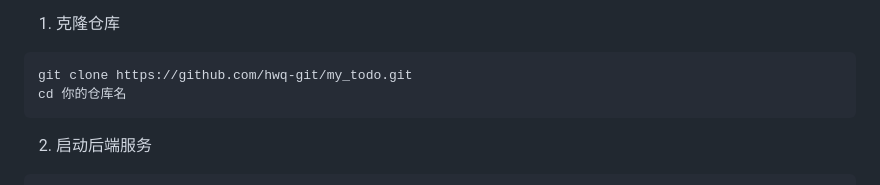
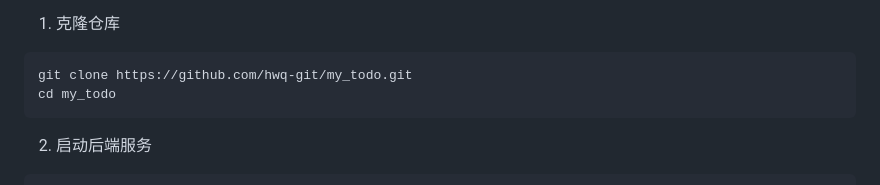
Before and after one commit to hwq-git/my_todo, a Markdown page: README.md, the part around the change. Drawn GitHub-style.

````diff
--- a/README.md
+++ b/README.md
@@ -19,7 +19,7 @@ A full-stack personal task manager with schedule import, daily task filtering, a
 1. 克隆仓库
 ```
 git clone https://github.com/hwq-git/my_todo.git
-cd 你的仓库名
+cd my_todo
 ```
 2. 启动后端服务
 ```
````
